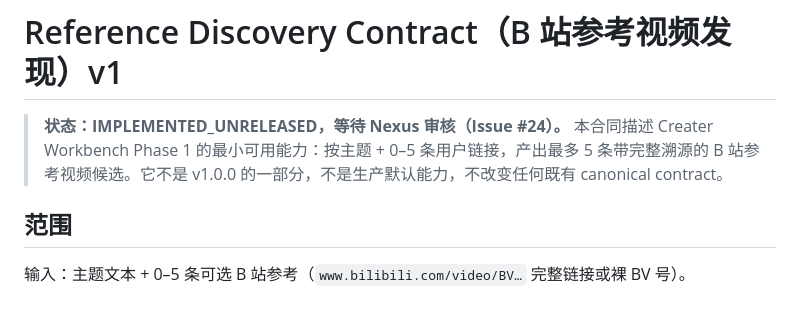
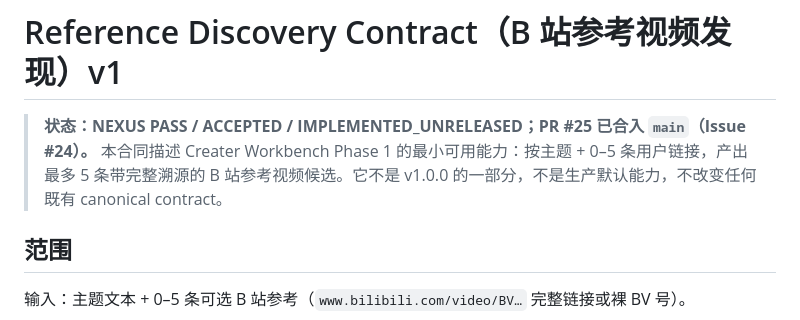
Before and after one commit to HWang0310/deep-talk-studio, a Markdown page: docs/REFERENCE_DISCOVERY_CONTRACT.md, the part around the change. GitHub-like rendering.

Commit message:
docs: reconcile Issue #24 accepted merged status in docs/REFERENCE_DISCOVERY_CONTRACT.md

```diff
--- a/docs/REFERENCE_DISCOVERY_CONTRACT.md
+++ b/docs/REFERENCE_DISCOVERY_CONTRACT.md
@@ -11,7 +11,7 @@ AIGC:
 
 # Reference Discovery Contract（B 站参考视频发现）v1
 
-> **状态：IMPLEMENTED_UNRELEASED，等待 Nexus 审核（Issue #24）。** 本合同描述 Creater Workbench Phase 1 的最小可用能力：按主题 + 0–5 条用户链接，产出最多 5 条带完整溯源的 B 站参考视频候选。它不是 v1.0.0 的一部分，不是生产默认能力，不改变任何既有 canonical contract。
+> **状态：NEXUS PASS / ACCEPTED / IMPLEMENTED_UNRELEASED；PR #25 已合入 `main`（Issue #24）。** 本合同描述 Creater Workbench Phase 1 的最小可用能力：按主题 + 0–5 条用户链接，产出最多 5 条带完整溯源的 B 站参考视频候选。它不是 v1.0.0 的一部分，不是生产默认能力，不改变任何既有 canonical contract。
 
 ## 范围
 
```
